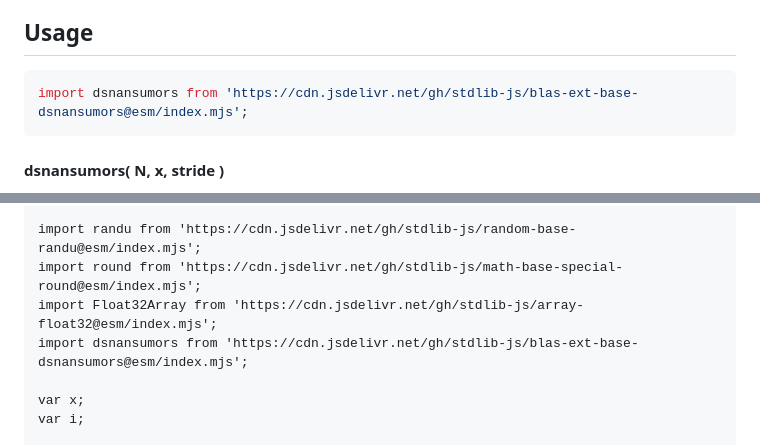
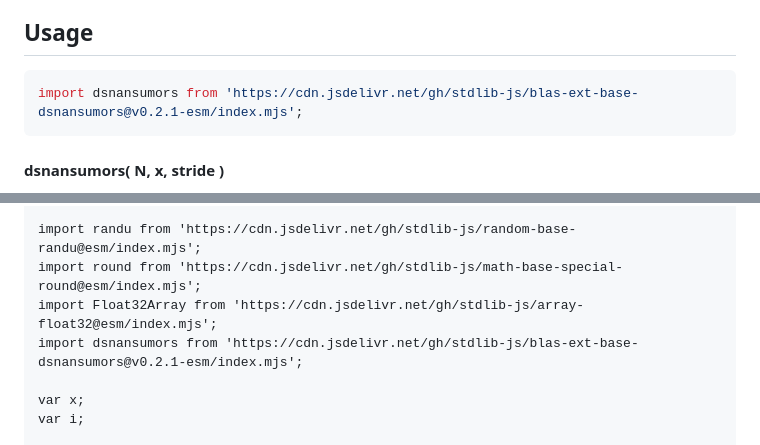
Before and after one commit to stdlib-js/blas-ext-base-dsnansumors, a Markdown page: README.md, 2 parts joined by grey strips. GitHub-like rendering.

Commit message:
Update README.md for ESM bundle v0.2.1

````diff
--- a/README.md
+++ b/README.md
@@ -48,7 +48,7 @@ limitations under the License.
 ## Usage
 
 ```javascript
-import dsnansumors from 'https://cdn.jsdelivr.net/gh/stdlib-js/blas-ext-base-dsnansumors@esm/index.mjs';
+import dsnansumors from 'https://cdn.jsdelivr.net/gh/stdlib-js/blas-ext-base-dsnansumors@v0.2.1-esm/index.mjs';
 ```
 
 #### dsnansumors( N, x, stride )
@@ -162,7 +162,7 @@ var v = dsnansumors.ndarray( N, x, 2, 1 );
 import randu from 'https://cdn.jsdelivr.net/gh/stdlib-js/random-base-randu@esm/index.mjs';
 import round from 'https://cdn.jsdelivr.net/gh/stdlib-js/math-base-special-round@esm/index.mjs';
 import Float32Array from 'https://cdn.jsdelivr.net/gh/stdlib-js/array-float32@esm/index.mjs';
-import dsnansumors from 'https://cdn.jsdelivr.net/gh/stdlib-js/blas-ext-base-dsnansumors@esm/index.mjs';
+import dsnansumors from 'https://cdn.jsdelivr.net/gh/stdlib-js/blas-ext-base-dsnansumors@v0.2.1-esm/index.mjs';
 
 var x;
 var i;
````
